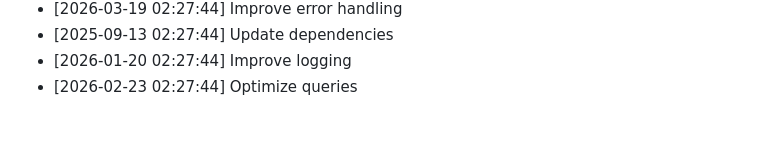
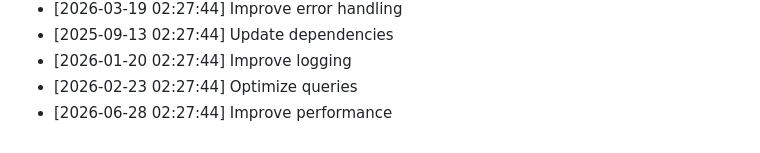
Before and after one commit to yash2277-ctrl/personal-portfolio, a Markdown page: README.md, the part around the change. GitHub-like rendering.

Commit message:
fix: Improve performance

```diff
--- a/README.md
+++ b/README.md
@@ -556,3 +556,4 @@ Full Stack Developer | MERN Stack Specialist
 - [2025-09-13 02:27:44] Update dependencies
 - [2026-01-20 02:27:44] Improve logging
 - [2026-02-23 02:27:44] Optimize queries
+- [2026-06-28 02:27:44] Improve performance
```
